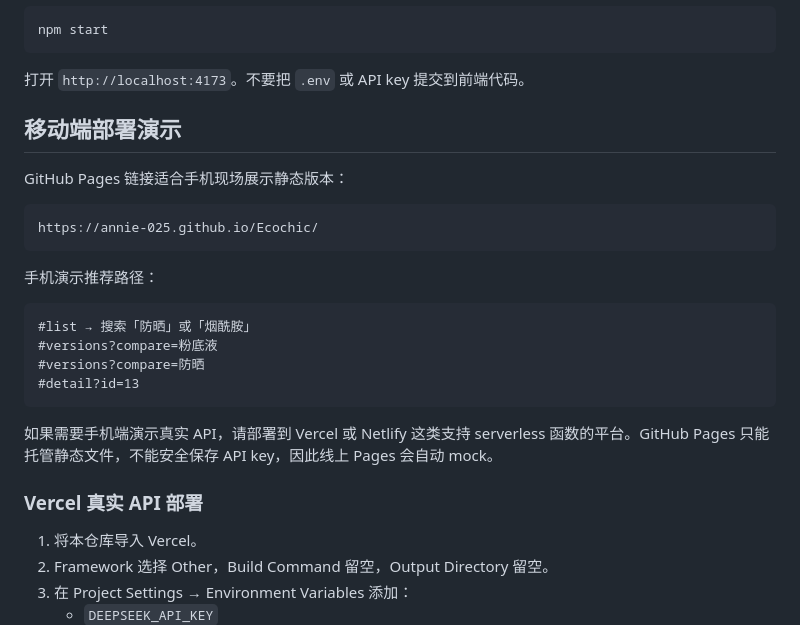
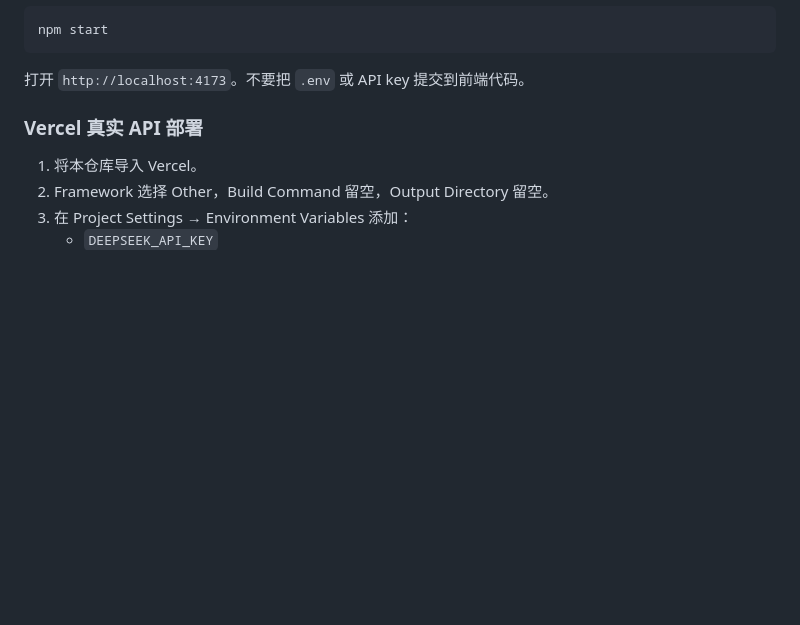
Before and after one commit to Annie-025/Ecochic, a Markdown page: README.md, the part around the change. GitHub-like rendering; blank space fills up the shorter version.

````diff
--- a/README.md
+++ b/README.md
@@ -26,24 +26,6 @@ npm start
 
 打开 `http://localhost:4173`。不要把 `.env` 或 API key 提交到前端代码。
 
-## 移动端部署演示
-
-GitHub Pages 链接适合手机现场展示静态版本：
-
-```text
-https://annie-025.github.io/Ecochic/
-```
-
-手机演示推荐路径：
-
-```text
-#list → 搜索「防晒」或「烟酰胺」
-#versions?compare=粉底液
-#versions?compare=防晒
-#detail?id=13
-```
-
-如果需要手机端演示真实 API，请部署到 Vercel 或 Netlify 这类支持 serverless 函数的平台。GitHub Pages 只能托管静态文件，不能安全保存 API key，因此线上 Pages 会自动 mock。
 
 ### Vercel 真实 API 部署
 
````
